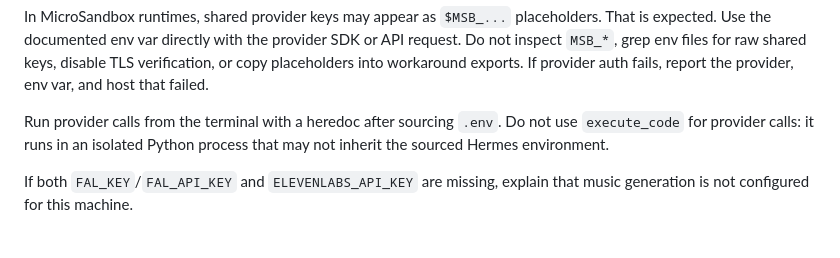
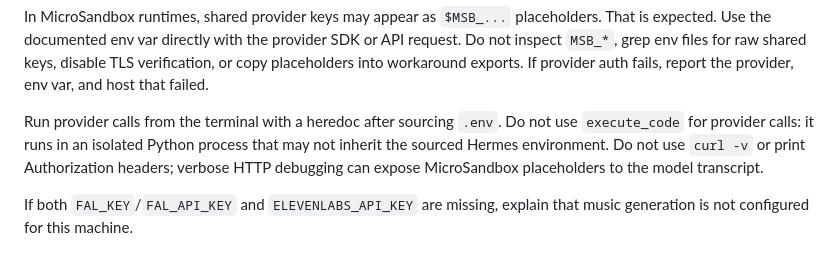
Before and after one commit to finitecomputer/finite-skills, a Markdown page: skills/music-generation-finite/SKILL.md, the part around the change. GitHub-like rendering.

Commit message:
Avoid verbose provider secret diagnostics

```diff
--- a/skills/music-generation-finite/SKILL.md
+++ b/skills/music-generation-finite/SKILL.md
@@ -66,6 +66,8 @@ failed.
 Run provider calls from the terminal with a heredoc after sourcing `.env`.
 Do not use `execute_code` for provider calls: it runs in an isolated Python
 process that may not inherit the sourced Hermes environment.
+Do not use `curl -v` or print Authorization headers; verbose HTTP debugging
+can expose MicroSandbox placeholders to the model transcript.
 
 If both `FAL_KEY`/`FAL_API_KEY` and `ELEVENLABS_API_KEY` are missing, explain
 that music generation is not configured for this machine.
```
Also changed, not shown: 1 other file.
